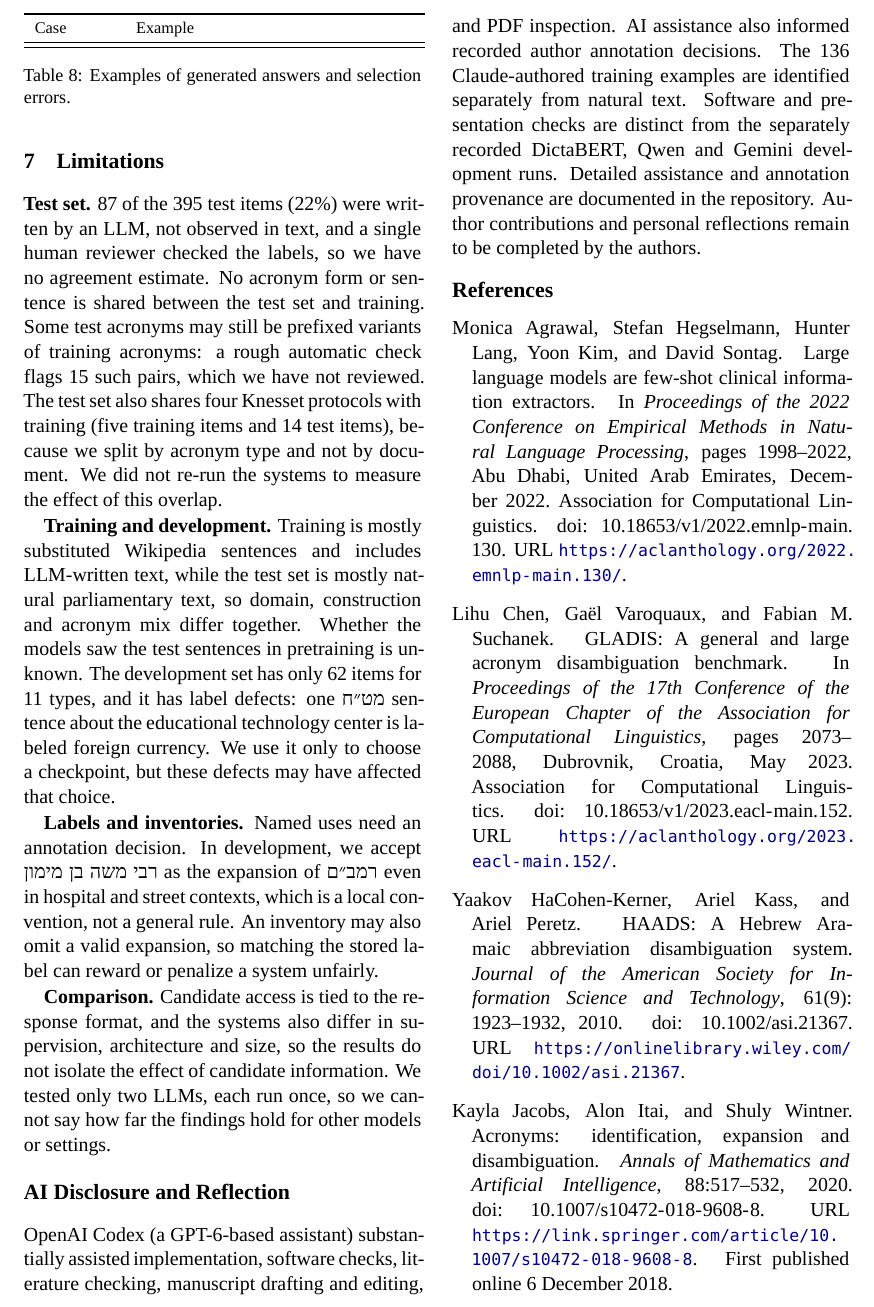
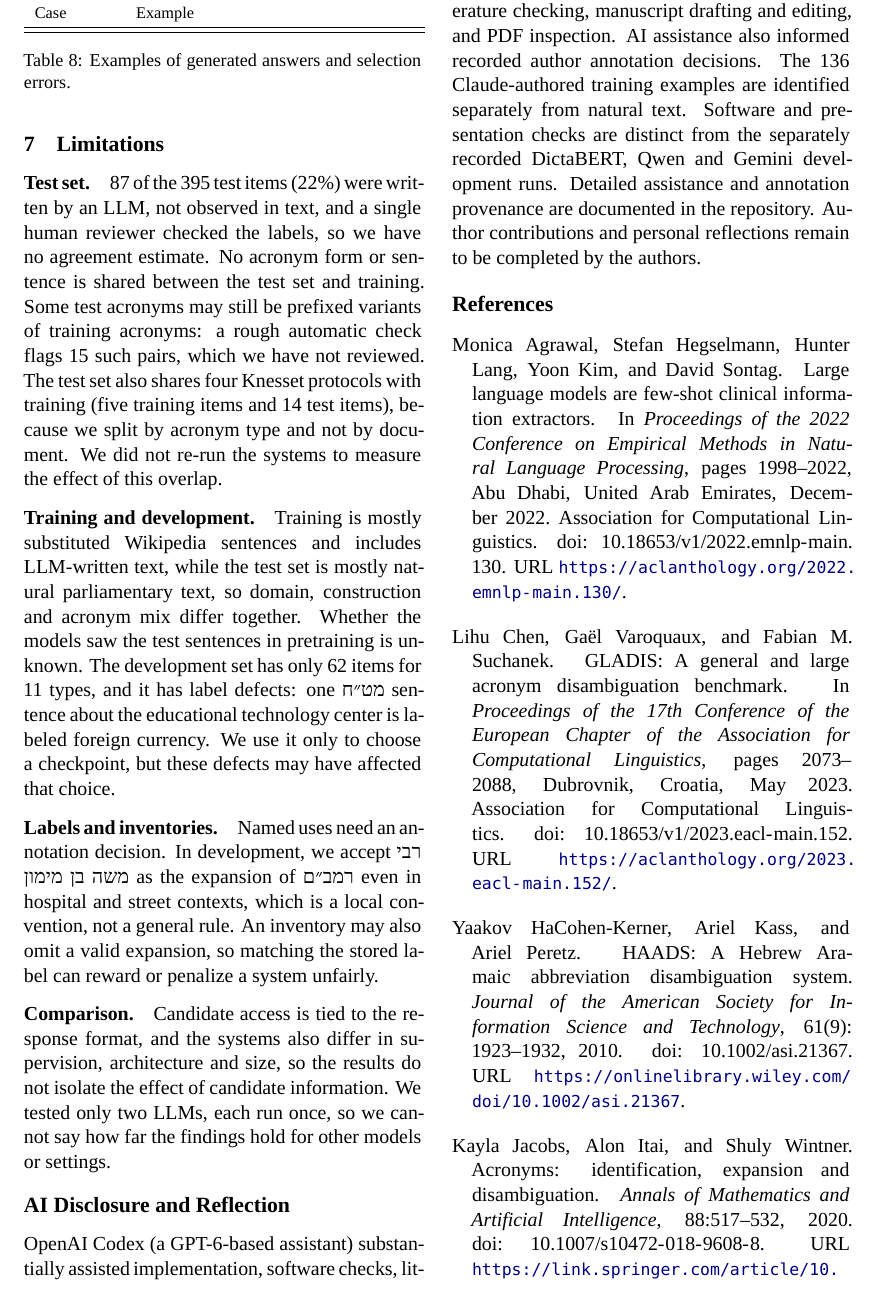
Before and after one commit to BenCarmel123/hebrew-acronym-disambiguation, a LaTeX paper (paper/main.tex, which reads paper/sections/limitations.tex): part of page 6 of 7, cut so that both start at the same text. Compiled offline with XeLaTeX; a missing font is replaced by an installed copy or a similar font; a LaTeX package or settings file that is missing is left out; a missing bibliography style is replaced by a similar one.

Commit message:
Fix Hebrew rendering and paragraph spacing in the pdfLaTeX paper
Scale the fallback Hebrew font, print the gershayim, use ragged bottoms, and use run-in paragraph headings in Limitations.

```diff
--- a/paper/sections/limitations.tex
+++ b/paper/sections/limitations.tex
@@ -1,8 +1,8 @@
 \section{Limitations}
-\textbf{Test set.} 87 of the 395 test items (22\%) were written by an LLM, not observed in text, and a single human reviewer checked the labels, so we have no agreement estimate. No acronym form or sentence is shared between the test set and training. Some test acronyms may still be prefixed variants of training acronyms: a rough automatic check flags 15 such pairs, which we have not reviewed. The test set also shares four Knesset protocols with training (five training items and 14 test items), because we split by acronym type and not by document. We did not re-run the systems to measure the effect of this overlap.
+\paragraph{Test set.} 87 of the 395 test items (22\%) were written by an LLM, not observed in text, and a single human reviewer checked the labels, so we have no agreement estimate. No acronym form or sentence is shared between the test set and training. Some test acronyms may still be prefixed variants of training acronyms: a rough automatic check flags 15 such pairs, which we have not reviewed. The test set also shares four Knesset protocols with training (five training items and 14 test items), because we split by acronym type and not by document. We did not re-run the systems to measure the effect of this overlap.
 
-\textbf{Training and development.} Training is mostly substituted Wikipedia sentences and includes LLM-written text, while the test set is mostly natural parliamentary text, so domain, construction and acronym mix differ together. Whether the models saw the test sentences in pretraining is unknown. The development set has only 62 items for 11 types, and it has label defects: one \heb{מט״ח} sentence about the educational technology center is labeled foreign currency. We use it only to choose a checkpoint, but these defects may have affected that choice.
+\paragraph{Training and development.} Training is mostly substituted Wikipedia sentences and includes LLM-written text, while the test set is mostly natural parliamentary text, so domain, construction and acronym mix differ together. Whether the models saw the test sentences in pretraining is unknown. The development set has only 62 items for 11 types, and it has label defects: one \heb{מט״ח} sentence about the educational technology center is labeled foreign currency. We use it only to choose a checkpoint, but these defects may have affected that choice.
 
-\textbf{Labels and inventories.} Named uses need an annotation decision. In development, we accept \heb{רבי משה בן מימון} as the expansion of \heb{רמב״ם} even in hospital and street contexts, which is a local convention, not a general rule. An inventory may also omit a valid expansion, so matching the stored label can reward or penalize a system unfairly.
+\paragraph{Labels and inventories.} Named uses need an annotation decision. In development, we accept \heb{רבי משה בן מימון} as the expansion of \heb{רמב״ם} even in hospital and street contexts, which is a local convention, not a general rule. An inventory may also omit a valid expansion, so matching the stored label can reward or penalize a system unfairly.
 
-\textbf{Comparison.} Candidate access is tied to the response format, and the systems also differ in supervision, architecture and size, so the results do not isolate the effect of candidate information. We tested only two LLMs, each run once, so we cannot say how far the findings hold for other models or settings.
+\paragraph{Comparison.} Candidate access is tied to the response format, and the systems also differ in supervision, architecture and size, so the results do not isolate the effect of candidate information. We tested only two LLMs, each run once, so we cannot say how far the findings hold for other models or settings.
```
Also changed, not shown: paper/overleaf_main.tex (+12 -4 lines).
